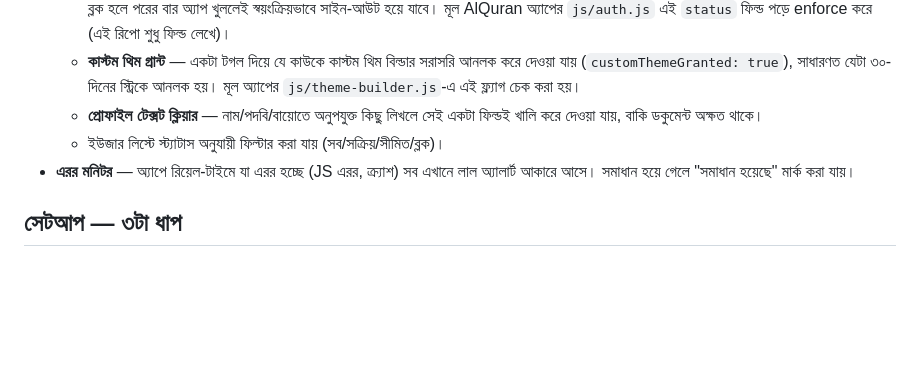
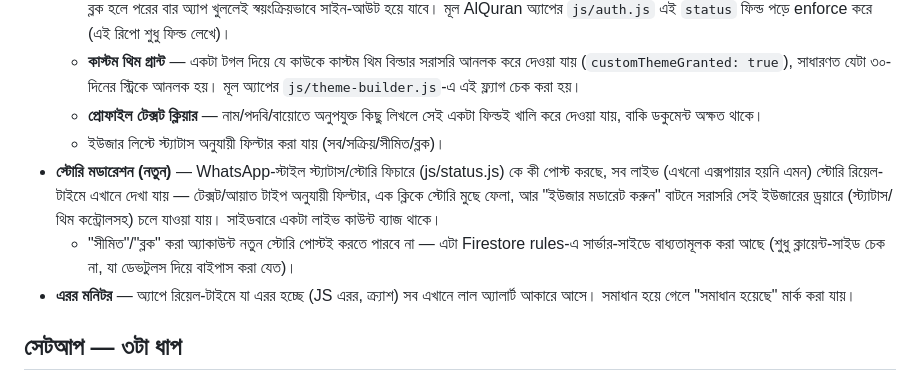
Before and after one commit to imran-ahmedd/quranadmin, a Markdown page: README.md, the part around the change. GitHub-like rendering; blank space fills up the shorter version.

```diff
--- a/README.md
+++ b/README.md
@@ -26,6 +26,15 @@
   - **প্রোফাইল টেক্সট ক্লিয়ার** — নাম/পদবি/বায়োতে অনুপযুক্ত কিছু লিখলে
     সেই একটা ফিল্ডই খালি করে দেওয়া যায়, বাকি ডকুমেন্ট অক্ষত থাকে।
   - ইউজার লিস্টে স্ট্যাটাস অনুযায়ী ফিল্টার করা যায় (সব/সক্রিয়/সীমিত/ব্লক)।
+- **স্টোরি মডারেশন (নতুন)** — WhatsApp-স্টাইল স্ট্যাটাস/স্টোরি ফিচারে
+  (js/status.js) কে কী পোস্ট করছে, সব লাইভ (এখনো এক্সপায়ার হয়নি এমন)
+  স্টোরি রিয়েল-টাইমে এখানে দেখা যায় — টেক্সট/আয়াত টাইপ অনুযায়ী ফিল্টার,
+  এক ক্লিকে স্টোরি মুছে ফেলা, আর "ইউজার মডারেট করুন" বাটনে সরাসরি সেই
+  ইউজারের ড্রয়ারে (স্ট্যাটাস/থিম কন্ট্রোলসহ) চলে যাওয়া যায়। সাইডবারে
+  একটা লাইভ কাউন্ট ব্যাজ থাকে।
+  - "সীমিত"/"ব্লক" করা অ্যাকাউন্ট নতুন স্টোরি পোস্টই করতে পারবে না — এটা
+    Firestore rules-এ সার্ভার-সাইডে বাধ্যতামূলক করা আছে (শুধু ক্লায়েন্ট-সাইড
+    চেক না, যা ডেভটুলস দিয়ে বাইপাস করা যেত)।
 - **এরর মনিটর** — অ্যাপে রিয়েল-টাইমে যা এরর হচ্ছে (JS এরর, ক্র্যাশ) সব এখানে
   লাল অ্যালার্ট আকারে আসে। সমাধান হয়ে গেলে "সমাধান হয়েছে" মার্ক করা যায়।
 
```
